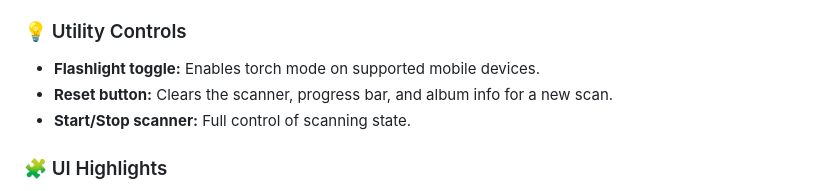
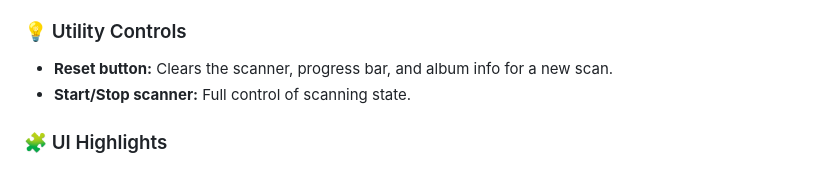
Before and after one commit to adelatour11/codebarr, a Markdown page: readme.md, the part around the change. GitHub-like rendering.

Commit message:
Remove flashlight toggle from utility controls
Removed flashlight toggle description from utility controls.

```diff
--- a/readme.md
+++ b/readme.md
@@ -42,7 +42,6 @@ It allows users to scan the barcode of a CD or vinyl, retrieve album information
 
 ### 💡 Utility Controls
 
-* **Flashlight toggle:** Enables torch mode on supported mobile devices.
 * **Reset button:** Clears the scanner, progress bar, and album info for a new scan.
 * **Start/Stop scanner:** Full control of scanning state.
 
```
